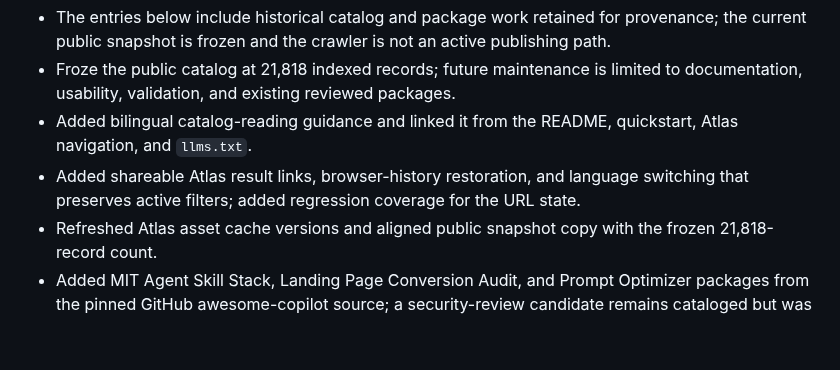
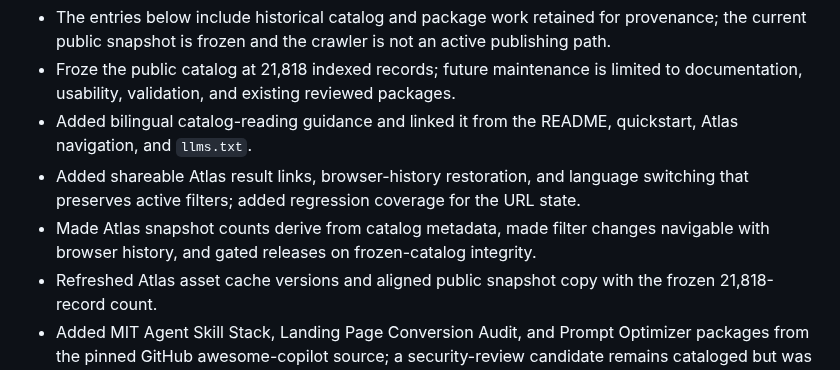
Before and after one commit to sandbaseai/workbuddy-skill, a Markdown page: CHANGELOG.md, the part around the change. Drawn GitHub-style; blank space fills up the shorter version.

Commit message:
docs: record atlas consistency safeguards

```diff
--- a/CHANGELOG.md
+++ b/CHANGELOG.md
@@ -8,6 +8,7 @@ All notable changes to this project are documented here.
 - Froze the public catalog at 21,818 indexed records; future maintenance is limited to documentation, usability, validation, and existing reviewed packages.
 - Added bilingual catalog-reading guidance and linked it from the README, quickstart, Atlas navigation, and `llms.txt`.
 - Added shareable Atlas result links, browser-history restoration, and language switching that preserves active filters; added regression coverage for the URL state.
+- Made Atlas snapshot counts derive from catalog metadata, made filter changes navigable with browser history, and gated releases on frozen-catalog integrity.
 - Refreshed Atlas asset cache versions and aligned public snapshot copy with the frozen 21,818-record count.
 - Added MIT Agent Skill Stack, Landing Page Conversion Audit, and Prompt Optimizer packages from the pinned GitHub awesome-copilot source; a security-review candidate remains cataloged but was not packaged after static credential-path signals.
 - Added four MIT WorkBuddy packages from the pinned GitHub awesome-copilot source: Anti-UI-Slop, Ad Campaign Analyzer, AI Team Orchestration, and Prompt Safety Review.
```
